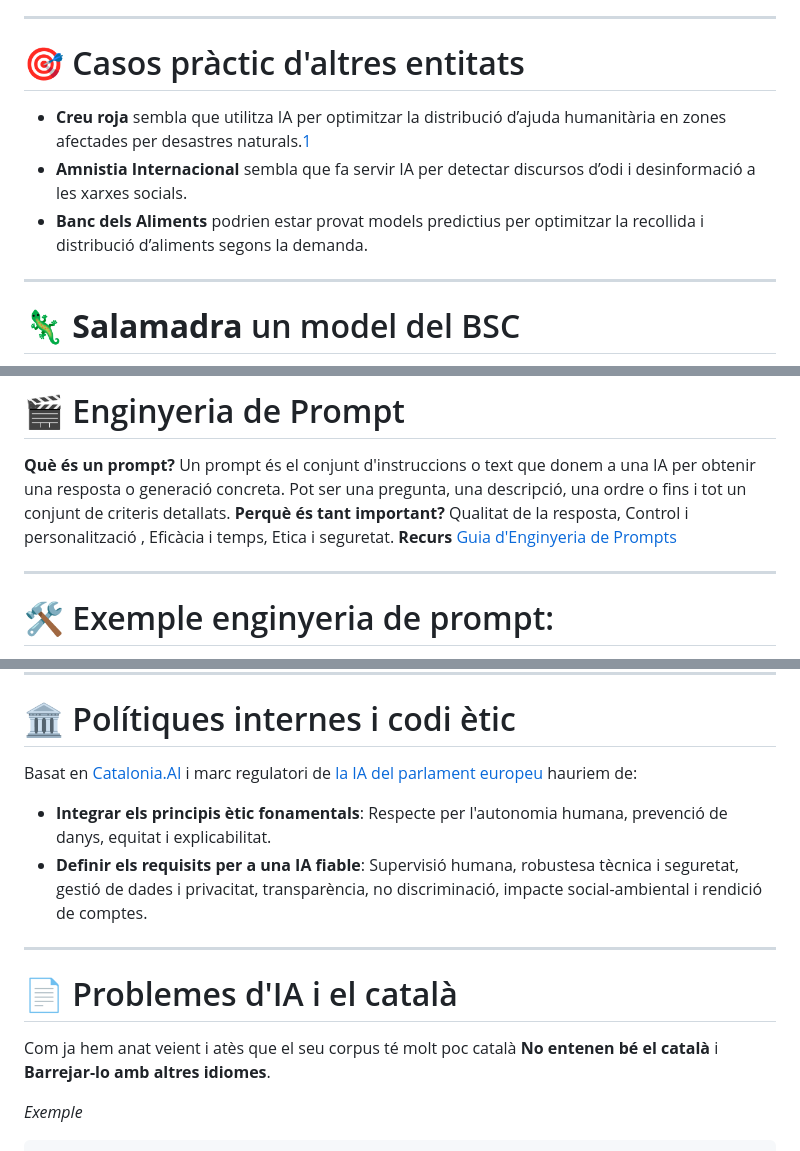
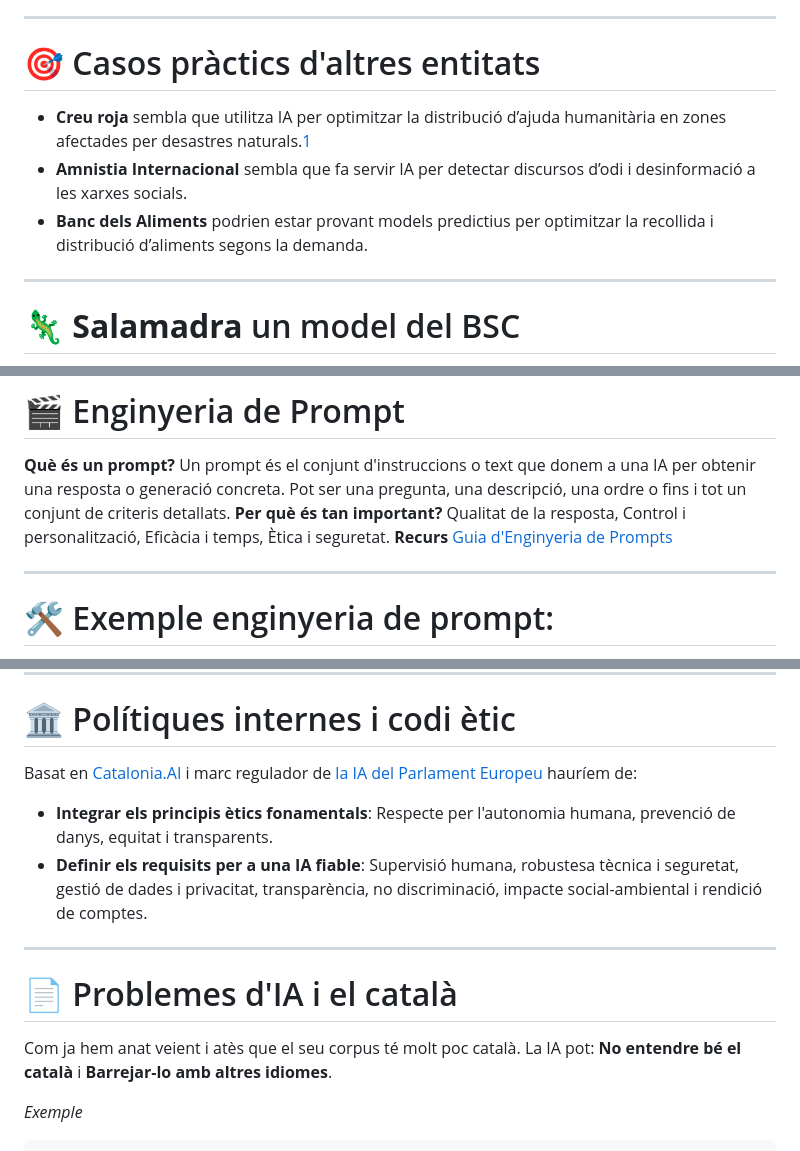
Before and after one commit to agustim/ia-usos-i-perills, a Markdown page: PresentacioIA.md, 3 parts joined by grey strips. Drawn GitHub-style.

Commit message:
Arreglant faltes

````diff
--- a/PresentacioIA.md
+++ b/PresentacioIA.md
@@ -98,10 +98,10 @@ Les entitats socials poden aprofitar la IA per millorar l'eficiència i optimitz
  Nosaltres ja fem servir la IA per analitzar XXSS i determinar si els missatges que fan refencia a nosaltres son positius o negatius i quina relevancia tenen.
 -->
 ---
-# 🎯 Casos pràctic d'altres entitats
+# 🎯 Casos pràctics d'altres entitats
 - **Creu roja** sembla que utilitza IA per optimitzar la distribució d’ajuda humanitària en zones afectades per desastres naturals.[1](https://www2.cruzroja.es/ca/web/ahora/-/inteligencia-artificial-humanitaria-humanista)
 - **Amnistia Internacional** sembla que fa servir IA per detectar discursos d’odi i desinformació a les xarxes socials.
-- **Banc dels Aliments** podrien estar provat models predictius per optimitzar la recollida i distribució d’aliments segons la demanda.
+- **Banc dels Aliments** podrien estar provant models predictius per optimitzar la recollida i distribució d’aliments segons la demanda.
 
 
 
@@ -118,8 +118,8 @@ En el marc del projecte [ALIA](https://alia.gob.es/), s'han publicat uns [models
 
 **Què és un prompt?**
 Un prompt és el conjunt d'instruccions o text que donem a una IA per obtenir una resposta o generació concreta. Pot ser una pregunta, una descripció, una ordre o fins i tot un conjunt de criteris detallats.
-**Perquè és tant important?**
-Qualitat de la resposta, Control i personalització , Eficàcia i temps, Etica i seguretat.
+**Per què és tan important?**
+Qualitat de la resposta, Control i personalització, Eficàcia i temps, Ètica i seguretat.
 **Recurs**
 [Guia d'Enginyeria de Prompts](https://www.promptingguide.ai/ca)
 
@@ -224,8 +224,8 @@ Aquests exemples ressalten la importància de desenvolupar i implementar sisteme
 ---
 # 🏛 Polítiques internes i codi ètic
 
-Basat en [Catalonia.AI](https://politiquesdigitals.gencat.cat/ca/economia/catalonia-ai/) i marc regulatori de [la IA del parlament europeu](https://eur-lex.europa.eu/legal-content/ES/TXT/?uri=CELEX:32024R1689) hauriem de:
-- **Integrar els principis ètic fonamentals**: Respecte per l'autonomia humana, prevenció de danys, equitat i explicabilitat.
+Basat en [Catalonia.AI](https://politiquesdigitals.gencat.cat/ca/economia/catalonia-ai/) i marc regulador de [la IA del Parlament Europeu](https://eur-lex.europa.eu/legal-content/ES/TXT/?uri=CELEX:32024R1689) hauríem de:
+- **Integrar els principis ètics fonamentals**: Respecte per l'autonomia humana, prevenció de danys, equitat i transparents.
 - **Definir els requisits per a una IA fiable**: Supervisió humana, robustesa tècnica i seguretat, gestió de dades i privacitat, transparència, no discriminació, impacte social-ambiental i rendició de comptes.
 
 
@@ -252,7 +252,7 @@ Catalonia.AI => Estratègia d'Intel·ligència Artificial a Catalunya
 
 # 📄 Problemes d'IA i el català
 
-Com ja hem anat veient i atès que el seu corpus té molt poc català **No entenen bé el català** i **Barrejar-lo amb altres idiomes**.
+Com ja hem anat veient i atès que el seu corpus té molt poc català. La IA pot: **No entendre bé el català** i **Barrejar-lo amb altres idiomes**.
 
 *Exemple*
 ```
````
Also changed, not shown: other parts of PresentacioIA.md (+2 -2 lines).
